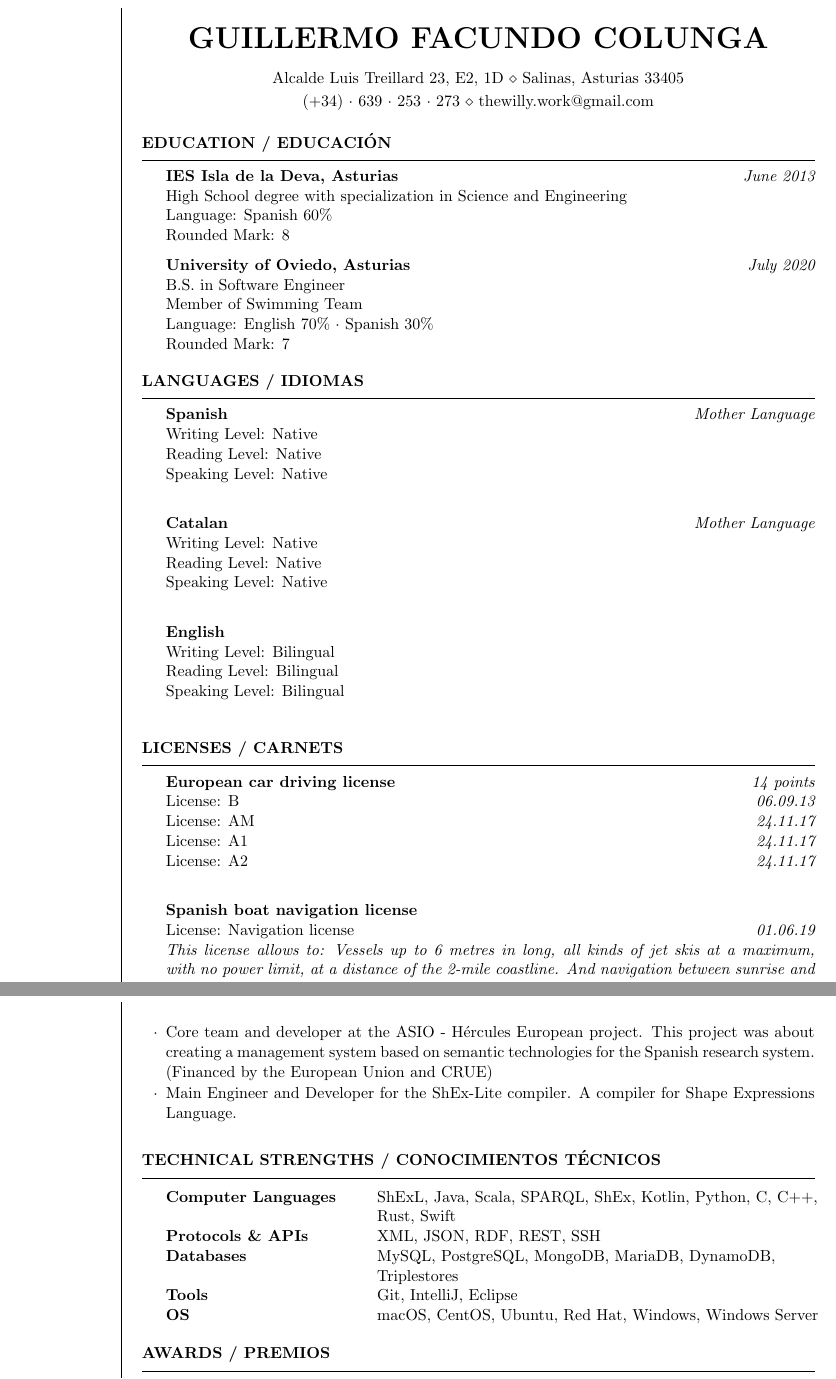
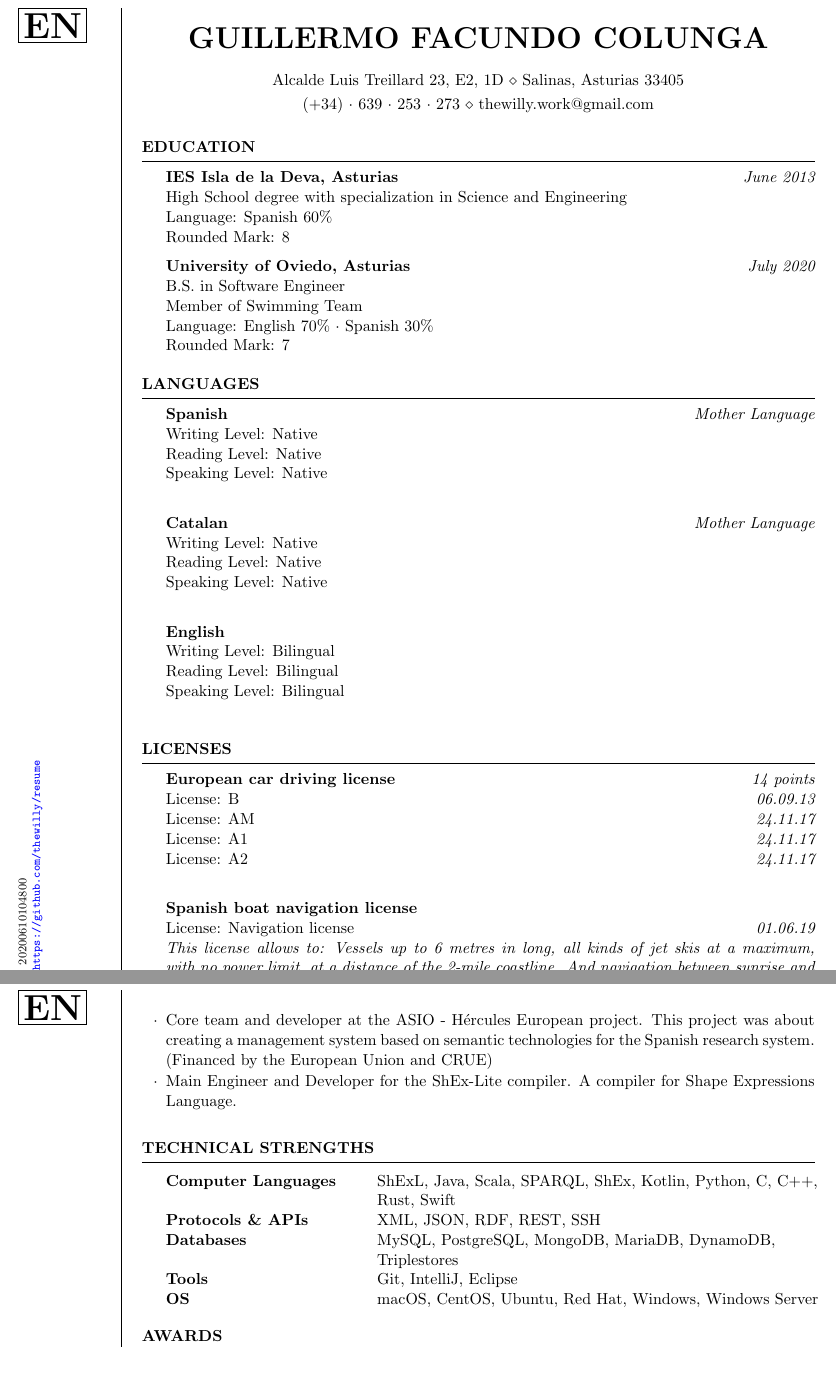
Before and after one commit to thewillyhuman/resume, a LaTeX CV (resume.tex): two parts of pages 1 and 3 of 3, joined at a grey line, cut so that both start at the same text. Compiled offline with pdfLaTeX.

Commit message:
add automatic version and language information

```diff
--- a/resume.tex
+++ b/resume.tex
@@ -28,6 +28,9 @@
 \usepackage{lipsum}
 \usepackage{tikz}
 \usepackage{fancyhdr}
+\usepackage{rotating}
+\usepackage[colorlinks=true, urlcolor=blue]{hyperref}
+\usepackage{datetime}
 
 \name{Guillermo Facundo Colunga} % Your name
 \address{Alcalde Luis Treillard 23, E2, 1D \\ Salinas, Asturias 33405} % Your address
@@ -39,8 +42,14 @@
 %	INFORMATION SECTION
 %----------------------------------------------------------------------------------------
 
-%\def\pictureOne{\begin{tikzpicture}\draw[red] (0,0)--(0,2)--(2,2)--(2,0)--cycle;\end{tikzpicture}}
-%\def\pictureTwo{\begin{tikzpicture}\draw[blue] (0,0)--(0,2)--(2,2)--(2,0)--cycle;\end{tikzpicture}}
+\def\pictureOne{\framebox{{\Huge {\bf EN}}}}
+\def\pictureTwo{\begin{turn}{90}
+    {\scriptsize {\bf Version Code:} \pdfdate}
+    \end{turn}
+    \begin{turn}{90}
+    {\scriptsize {\bf Last Version:} \url{https://github.com/thewilly/resume}}
+    \end{turn}
+    }
 
 
 \pagestyle{fancy}
@@ -67,7 +76,7 @@
 %	EDUCATION SECTION
 %----------------------------------------------------------------------------------------
 
-\begin{rSection}{Education / Educación}
+\begin{rSection}{Education}
 
 {\bf IES Isla de la Deva, Asturias} \hfill {\em June 2013} \\
 High School degree with specialization in Science and Engineering \\
@@ -86,7 +95,7 @@ Rounded Mark: 7
 %	LANGUAGES SECTION
 %----------------------------------------------------------------------------------------
 
-\begin{rSection}{Languages / Idiomas}
+\begin{rSection}{Languages}
 
 {\bf Spanish} \hfill {\em Mother Language}\\
 Writing Level: Native \\
@@ -109,7 +118,7 @@ Speaking Level: Bilingual \\
 %	LICENSES SECTION
 %----------------------------------------------------------------------------------------
 
-\begin{rSection}{Licenses / Carnets}
+\begin{rSection}{Licenses}
 
 {\bf European car driving license} \hfill {\em 14 points}\\
 License: B \hfill {\em 06.09.13} \\
@@ -198,7 +207,7 @@ Duration: 60 hours
 %	TECHNICAL STRENGTHS SECTION
 %----------------------------------------------------------------------------------------
 
-\begin{rSection}{Technical Strengths / COnocimientos técnicos}
+\begin{rSection}{Technical Strengths}
 
 \begin{tabular}{ @{} >{\bfseries}l @{\hspace{6ex}} l }
 Computer Languages & ShExL, Java, Scala, SPARQL, ShEx, Kotlin, Python, C, C++,\\&Rust, Swift \\
@@ -214,7 +223,7 @@ OS & macOS, CentOS, Ubuntu, Red Hat, Windows, Windows Server \\
 %	AWARDS STRENGTHS SECTION
 %----------------------------------------------------------------------------------------
 
-\begin{rSection}{Awards / Premios}
+\begin{rSection}{Awards}
 
     {\bf  First Lego League Finalist} \hfill {\em February 2008} \\
     Finalist in the First Lego League competition with the Can Tangram team.
```
Also changed, not shown: resume.pdf, resume.tex (8 more changed lines).
